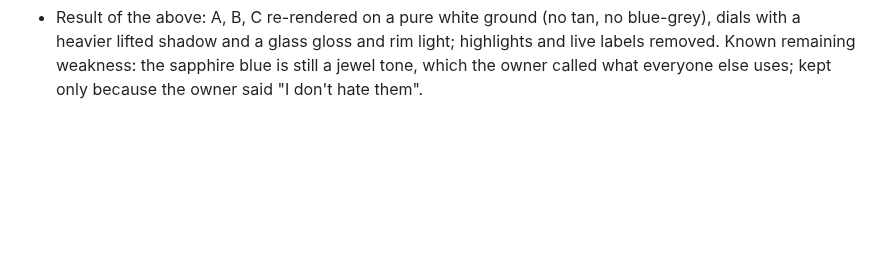
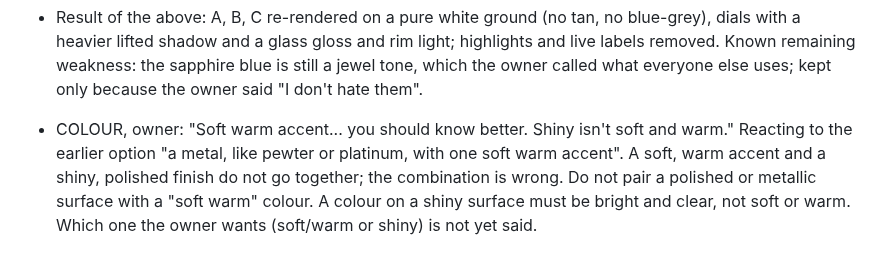
Before and after one commit to kamiwinther22-source/Know-your-energy, a Markdown page: FEEDBACK-LOG.md, the part around the change. Rendered like a GitHub page; blank space fills up the shorter version.

Commit message:
Log: shiny and soft warm do not go together
Co-Authored-By: Claude Sonnet 5.5 <noreply@anthropic.com>
Claude-Session: https://claude.ai/code/session_01VUYaRSWtZwzk5QCFFUaQkr

```diff
--- a/FEEDBACK-LOG.md
+++ b/FEEDBACK-LOG.md
@@ -242,3 +242,5 @@ Plain vertical stack of panels; even grid of tiles; arches and curved cards; swi
 
 - FRONT PAGE, owner on pages A, B, C: "I don't hate them. But you would have to do something to make them not so flat. DO NOT SHOW ME THAT FADED BLUE GREY COLOR EVER AGAIN FOR ANY REASON." The faded blue-grey page ground (about #f4f7fd to #cdd9f3) is DEAD for good. A, B, C structures stay alive but must have real depth. Only the ground and the depth change; the structures, symbols and wording stay as shown.
 - Result of the above: A, B, C re-rendered on a pure white ground (no tan, no blue-grey), dials with a heavier lifted shadow and a glass gloss and rim light; highlights and live labels removed. Known remaining weakness: the sapphire blue is still a jewel tone, which the owner called what everyone else uses; kept only because the owner said "I don't hate them".
+
+- COLOUR, owner: "Soft warm accent... you should know better. Shiny isn't soft and warm." Reacting to the earlier option "a metal, like pewter or platinum, with one soft warm accent". A soft, warm accent and a shiny, polished finish do not go together; the combination is wrong. Do not pair a polished or metallic surface with a "soft warm" colour. A colour on a shiny surface must be bright and clear, not soft or warm. Which one the owner wants (soft/warm or shiny) is not yet said.
```
